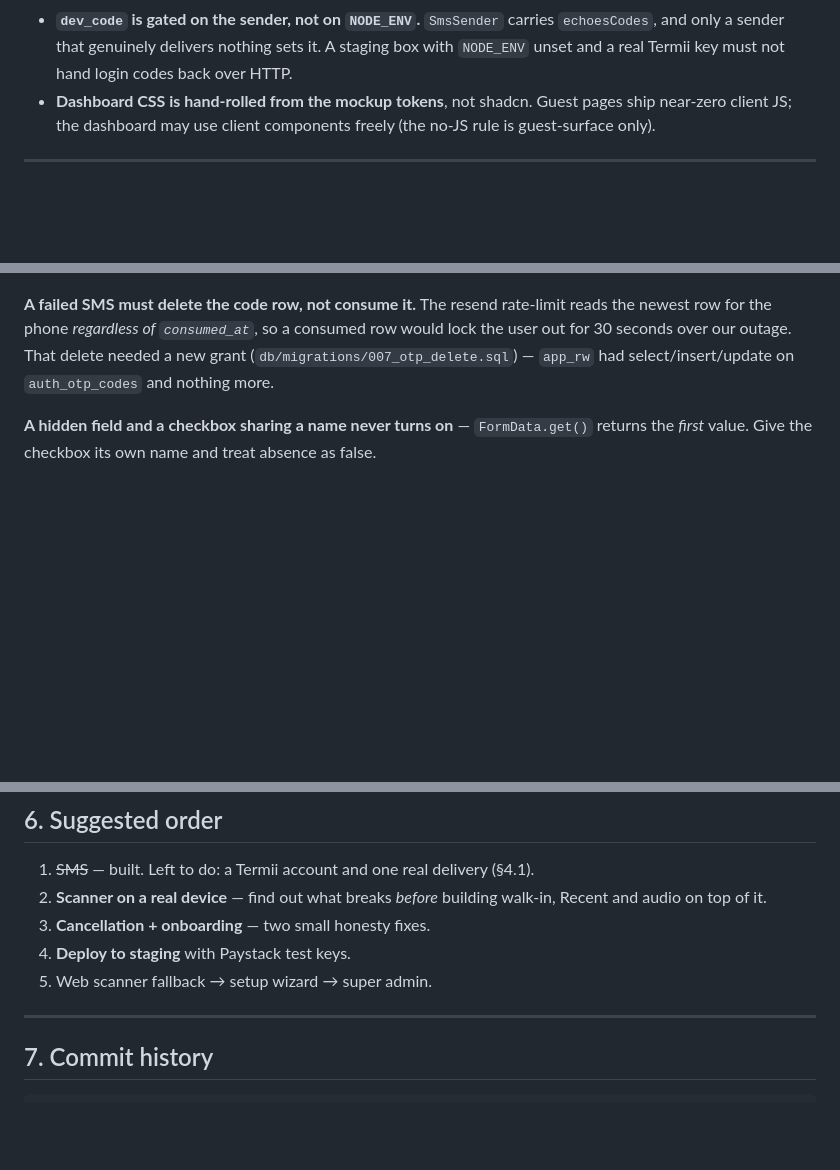
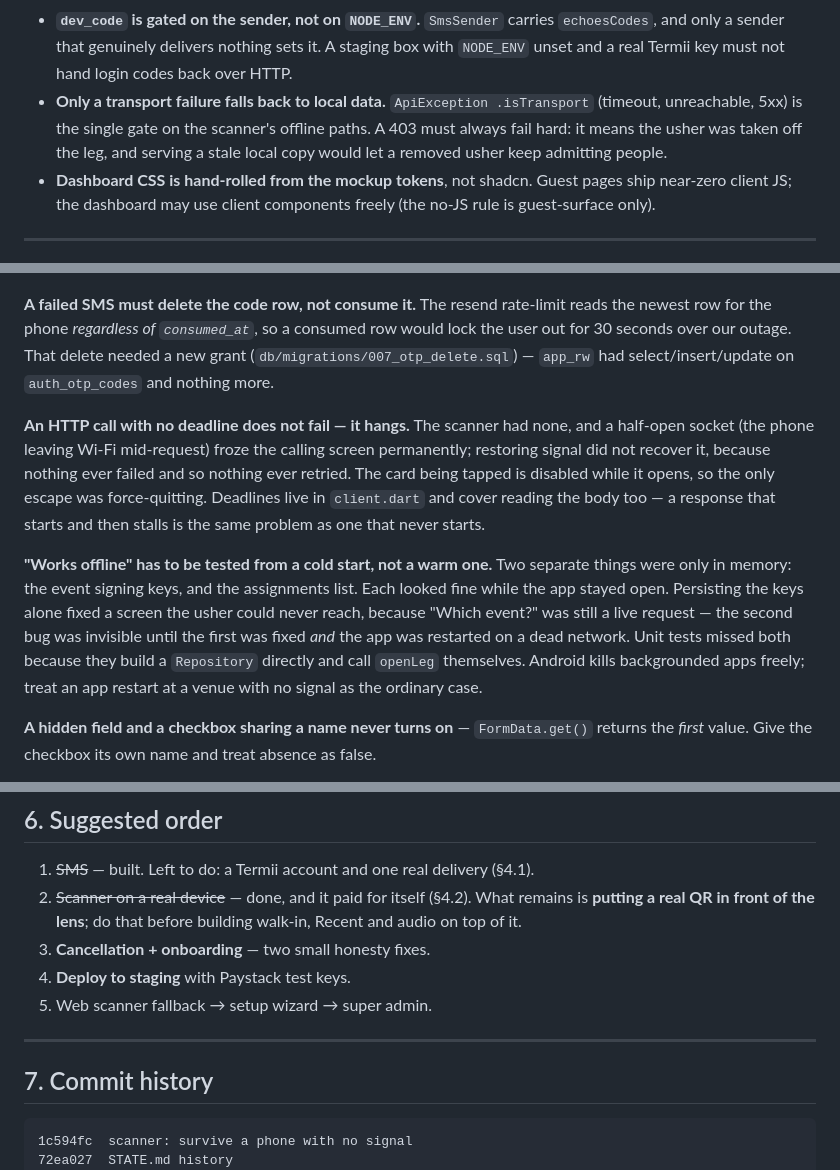
Before and after one commit to uksahaby/guest, a Markdown page: STATE.md, 3 parts joined by grey strips. Drawn GitHub-style; blank space fills up the shorter version.

````diff
--- a/STATE.md
+++ b/STATE.md
@@ -108,6 +126,11 @@ Both the web app and the Flutter scanner talk to the **one** backend,
   carries `echoesCodes`, and only a sender that genuinely delivers nothing
   sets it. A staging box with `NODE_ENV` unset and a real Termii key must
   not hand login codes back over HTTP.
+- **Only a transport failure falls back to local data.** `ApiException
+  .isTransport` (timeout, unreachable, 5xx) is the single gate on the
+  scanner's offline paths. A 403 must always fail hard: it means the usher
+  was taken off the leg, and serving a stale local copy would let a removed
+  usher keep admitting people.
 - **Dashboard CSS is hand-rolled from the mockup tokens**, not shadcn.
   Guest pages ship near-zero client JS; the dashboard may use client
   components freely (the no-JS rule is guest-surface only).
@@ -220,6 +260,24 @@ so a consumed row would lock the user out for 30 seconds over our outage.
 That delete needed a new grant (`db/migrations/007_otp_delete.sql`) —
 `app_rw` had select/insert/update on `auth_otp_codes` and nothing more.
 
+**An HTTP call with no deadline does not fail — it hangs.** The scanner had
+none, and a half-open socket (the phone leaving Wi-Fi mid-request) froze the
+calling screen permanently; restoring signal did not recover it, because
+nothing ever failed and so nothing ever retried. The card being tapped is
+disabled while it opens, so the only escape was force-quitting. Deadlines
+live in `client.dart` and cover reading the body too — a response that
+starts and then stalls is the same problem as one that never starts.
+
+**"Works offline" has to be tested from a cold start, not a warm one.**
+Two separate things were only in memory: the event signing keys, and the
+assignments list. Each looked fine while the app stayed open. Persisting
+the keys alone fixed a screen the usher could never reach, because
+"Which event?" was still a live request — the second bug was invisible
+until the first was fixed *and* the app was restarted on a dead network.
+Unit tests missed both because they build a `Repository` directly and call
+`openLeg` themselves. Android kills backgrounded apps freely; treat an
+app restart at a venue with no signal as the ordinary case.
+
 **A hidden field and a checkbox sharing a name never turns on** —
 `FormData.get()` returns the *first* value. Give the checkbox its own name
 and treat absence as false.
@@ -241,8 +299,9 @@ hot-reload new registrations, and the symptom is a confusing 404.
 ## 6. Suggested order
 
 1. ~~SMS~~ — built. Left to do: a Termii account and one real delivery (§4.1).
-2. **Scanner on a real device** — find out what breaks *before* building
-   walk-in, Recent and audio on top of it.
+2. ~~Scanner on a real device~~ — done, and it paid for itself (§4.2).
+   What remains is **putting a real QR in front of the lens**; do that
+   before building walk-in, Recent and audio on top of it.
 3. **Cancellation + onboarding** — two small honesty fixes.
 4. **Deploy to staging** with Paystack test keys.
 5. Web scanner fallback → setup wizard → super admin.
@@ -252,6 +311,8 @@ hot-reload new registrations, and the symptom is a confusing 404.
 ## 7. Commit history
 
 ```
+1c594fc  scanner: survive a phone with no signal
+72ea027  STATE.md history
 a27187d  SMS delivery for OTP login
 f349a66  STATE.md, expanded
 c8552d9  STATE.md
````
Also changed, not shown: other parts of STATE.md (+42 -7 lines).
